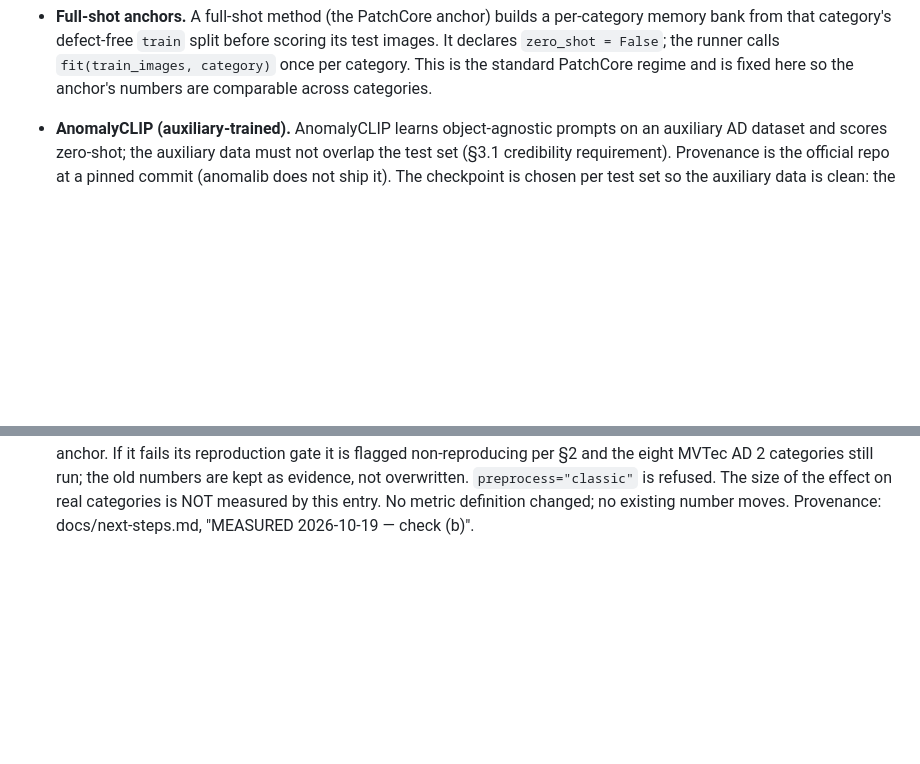
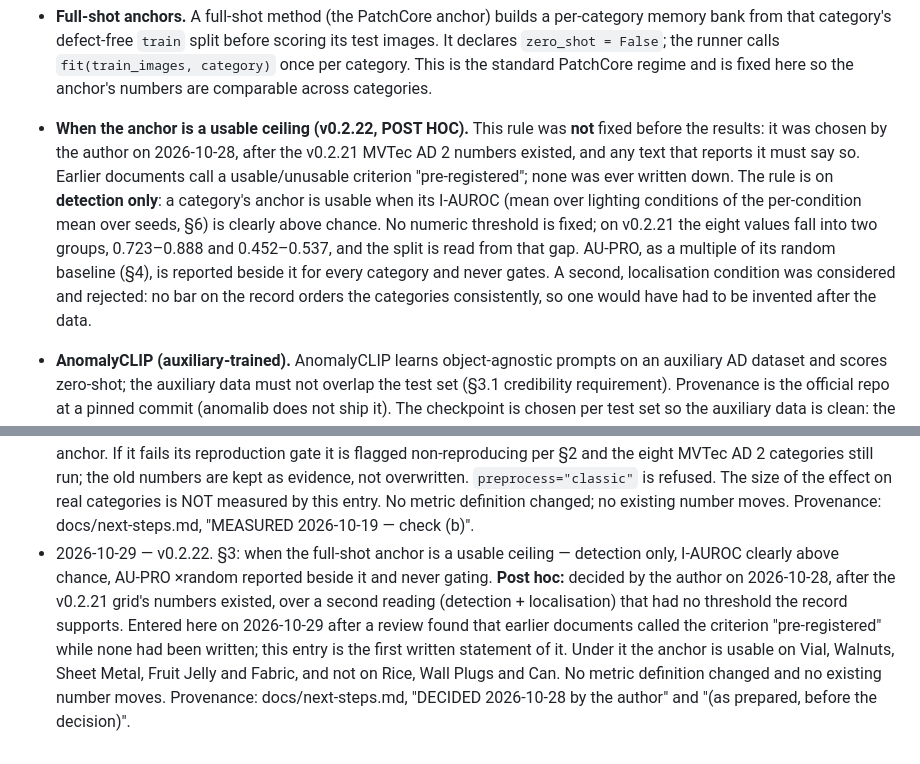
Before and after one commit to andrudebaran7/vlm-anomaly-bench, a Markdown page: docs/protocol.md, 2 parts joined by grey strips. Rendered like a GitHub page; blank space fills up the shorter version.

Commit message:
protocol v0.2.22: the usable-anchor criterion, written down for the first time and marked post hoc
Detection only (I-AUROC clearly above chance; AU-PRO xrandom reported, never gating), decided by
the author 2026-10-28 after the v0.2.21 numbers existed. Earlier documents called it
pre-registered; none had been written. No number moves.

Co-Authored-By: Claude Opus 5.5 <noreply@anthropic.com>

```diff
--- a/docs/protocol.md
+++ b/docs/protocol.md
@@ -213,6 +213,17 @@ to substitute.
   `zero_shot = False`; the runner calls `fit(train_images, category)` once per category. This is the
   standard PatchCore regime and is fixed here so the anchor's numbers are comparable across
   categories.
+
+- **When the anchor is a usable ceiling (v0.2.22, POST HOC).** This rule was **not** fixed before
+  the results: it was chosen by the author on 2026-10-28, after the v0.2.21 MVTec AD 2 numbers
+  existed, and any text that reports it must say so. Earlier documents call a usable/unusable
+  criterion "pre-registered"; none was ever written down. The rule is on **detection only**: a
+  category's anchor is usable when its I-AUROC (mean over lighting conditions of the per-condition
+  mean over seeds, §6) is clearly above chance. No numeric threshold is fixed; on v0.2.21 the eight
+  values fall into two groups, 0.723–0.888 and 0.452–0.537, and the split is read from that gap.
+  AU-PRO, as a multiple of its random baseline (§4), is reported beside it for every category and
+  never gates. A second, localisation condition was considered and rejected: no bar on the record
+  orders the categories consistently, so one would have had to be invented after the data.
 
 - **AnomalyCLIP (auxiliary-trained).** AnomalyCLIP learns object-agnostic prompts on an auxiliary AD
   dataset and scores zero-shot; the auxiliary data must not overlap the test set (§3.1 credibility
@@ -672,3 +683,13 @@ pre-processing that produced them.
   overwritten. `preprocess="classic"` is refused. The size of the effect on real categories is NOT
   measured by this entry. No metric definition changed; no existing number moves.
   Provenance: docs/next-steps.md, "MEASURED 2026-10-19 — check (b)".
+- 2026-10-29 — v0.2.22. §3: when the full-shot anchor is a usable ceiling — detection only,
+  I-AUROC clearly above chance, AU-PRO ×random reported beside it and never gating. **Post hoc:**
+  decided by the author on 2026-10-28, after the v0.2.21 grid's numbers existed, over a second
+  reading (detection + localisation) that had no threshold the record supports. Entered here on
+  2026-10-29 after a review found that earlier documents called the criterion "pre-registered"
+  while none had been written; this entry is the first written statement of it. Under it the
+  anchor is usable on Vial, Walnuts, Sheet Metal, Fruit Jelly and Fabric, and not on Rice, Wall
+  Plugs and Can. No metric definition changed and no existing number moves.
+  Provenance: docs/next-steps.md, "DECIDED 2026-10-28 by the author" and "(as prepared, before
+  the decision)".
```
